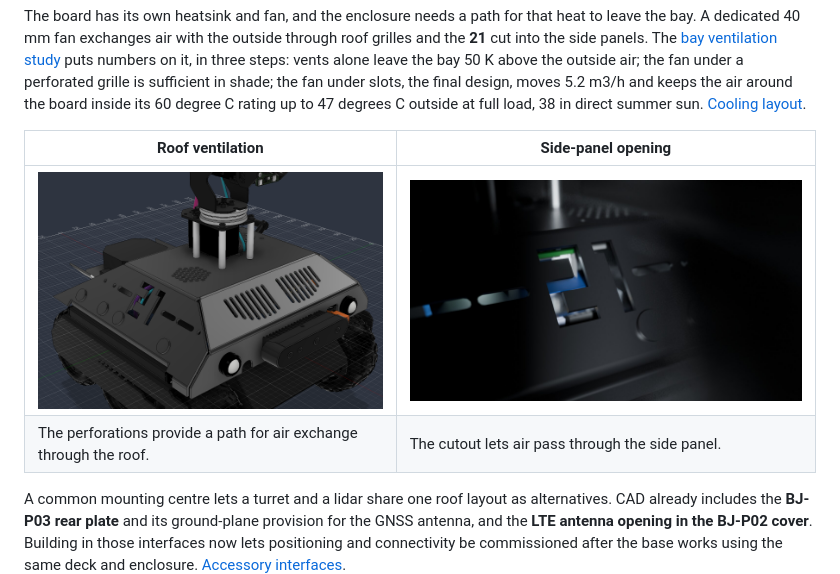
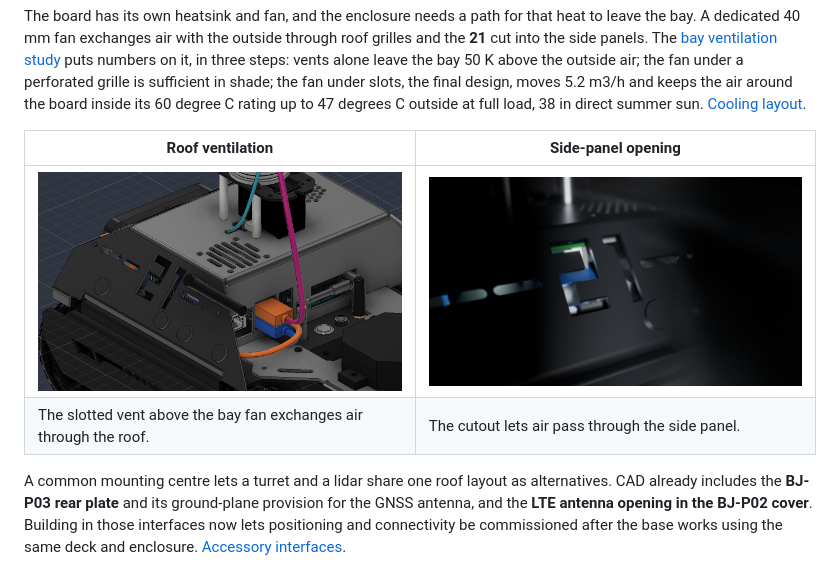
Before and after one commit to alepistella/blackjack, a Markdown page: README.md, the part around the change. GitHub-like rendering; pictures changed too: docs/images/blackjack_cooling_roof.png (deleted), docs/images/blackjack_cooling_roof_slots.png (added).

Commit message:
docs: show the slotted roof vent in the cooling section

```diff
--- a/README.md
+++ b/README.md
@@ -36,8 +36,8 @@ The board has its own heatsink and fan, and the enclosure needs a path for that
 
 | Roof ventilation | Side-panel opening |
 | --- | --- |
-| ![CAD view of the perforated roof grille in the BJ-P02 cover](docs/images/blackjack_cooling_roof.png) | ![Render of the 21 cutout in the BJ-P02 side panel](docs/images/blackjack_render_detail_21.jpg) |
-| The perforations provide a path for air exchange through the roof. | The cutout lets air pass through the side panel. |
+| ![CAD view of the slotted roof vent above the bay fan in the BJ-P02 cover](docs/images/blackjack_cooling_roof_slots.png) | ![Render of the 21 cutout in the BJ-P02 side panel](docs/images/blackjack_render_detail_21.jpg) |
+| The slotted vent above the bay fan exchanges air through the roof. | The cutout lets air pass through the side panel. |
 
 A common mounting centre lets a turret and a lidar share one roof layout as alternatives. CAD already includes the **BJ-P03 rear plate** and its ground-plane provision for the GNSS antenna, and the **LTE antenna opening in the BJ-P02 cover**. Building in those interfaces now lets positioning and connectivity be commissioned after the base works using the same deck and enclosure. [Accessory interfaces](docs/DESIGN_RATIONALE.md#room-to-grow).
 
```
Also changed, not shown: docs/DESIGN_RATIONALE.md (+2 -2 lines).
